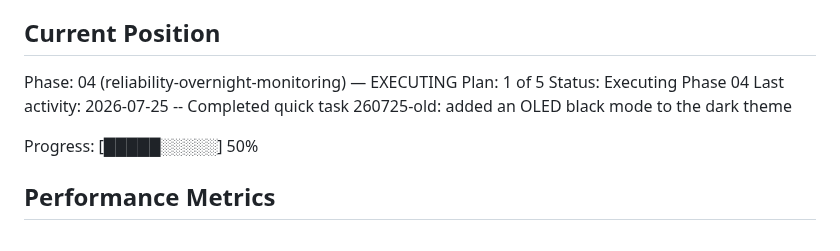
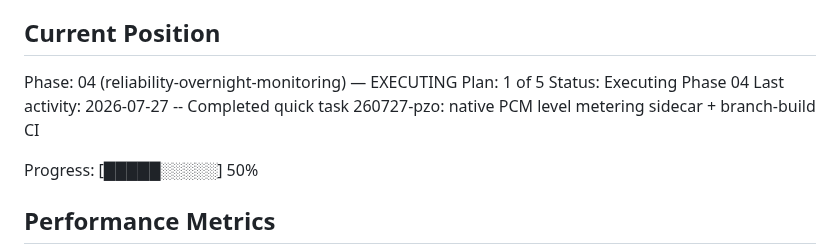
Before and after one commit to fvoska/rtsp-mixer, a Markdown page: .planning/STATE.md, the part around one of its changes. GitHub-like rendering.

Commit message:
docs(quick-260727-pzo): native PCM level metering sidecar + branch-build CI
Co-Authored-By: Claude Fable 5 <noreply@anthropic.com>
Claude-Session: https://claude.ai/code/session_01HF57Wc8XuEk9UkYpC3V4Q5

```diff
--- a/.planning/STATE.md
+++ b/.planning/STATE.md
@@ -28,7 +28,7 @@ See: .planning/PROJECT.md (updated 2026-04-01)
 Phase: 04 (reliability-overnight-monitoring) — EXECUTING
 Plan: 1 of 5
 Status: Executing Phase 04
-Last activity: 2026-07-25 -- Completed quick task 260725-old: added an OLED black mode to the dark theme
+Last activity: 2026-07-27 -- Completed quick task 260727-pzo: native PCM level metering sidecar + branch-build CI
 
 Progress: [█████░░░░░] 50%
 
```
Also changed, not shown: other parts of .planning/STATE.md (+1 -0 lines), 2 other files.
